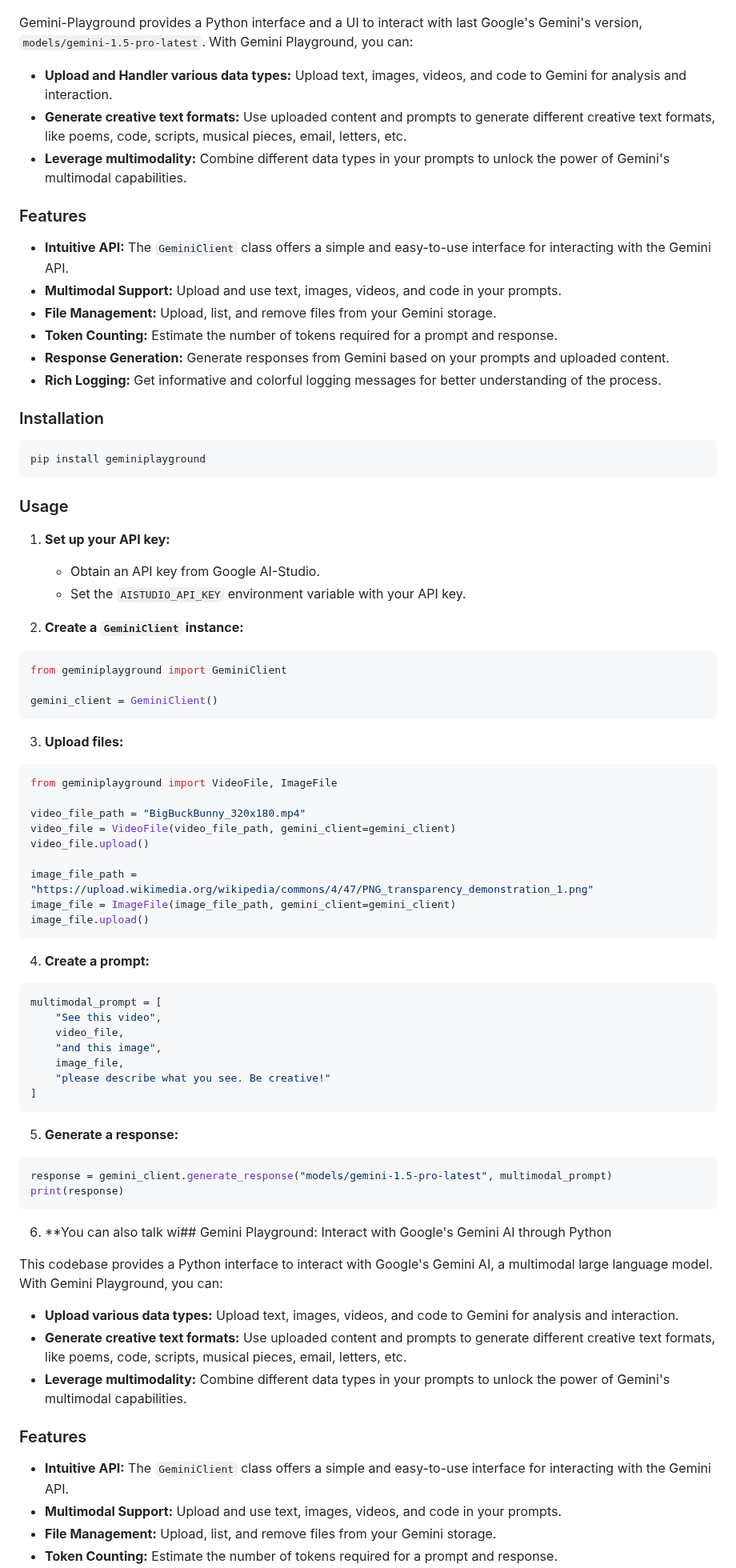
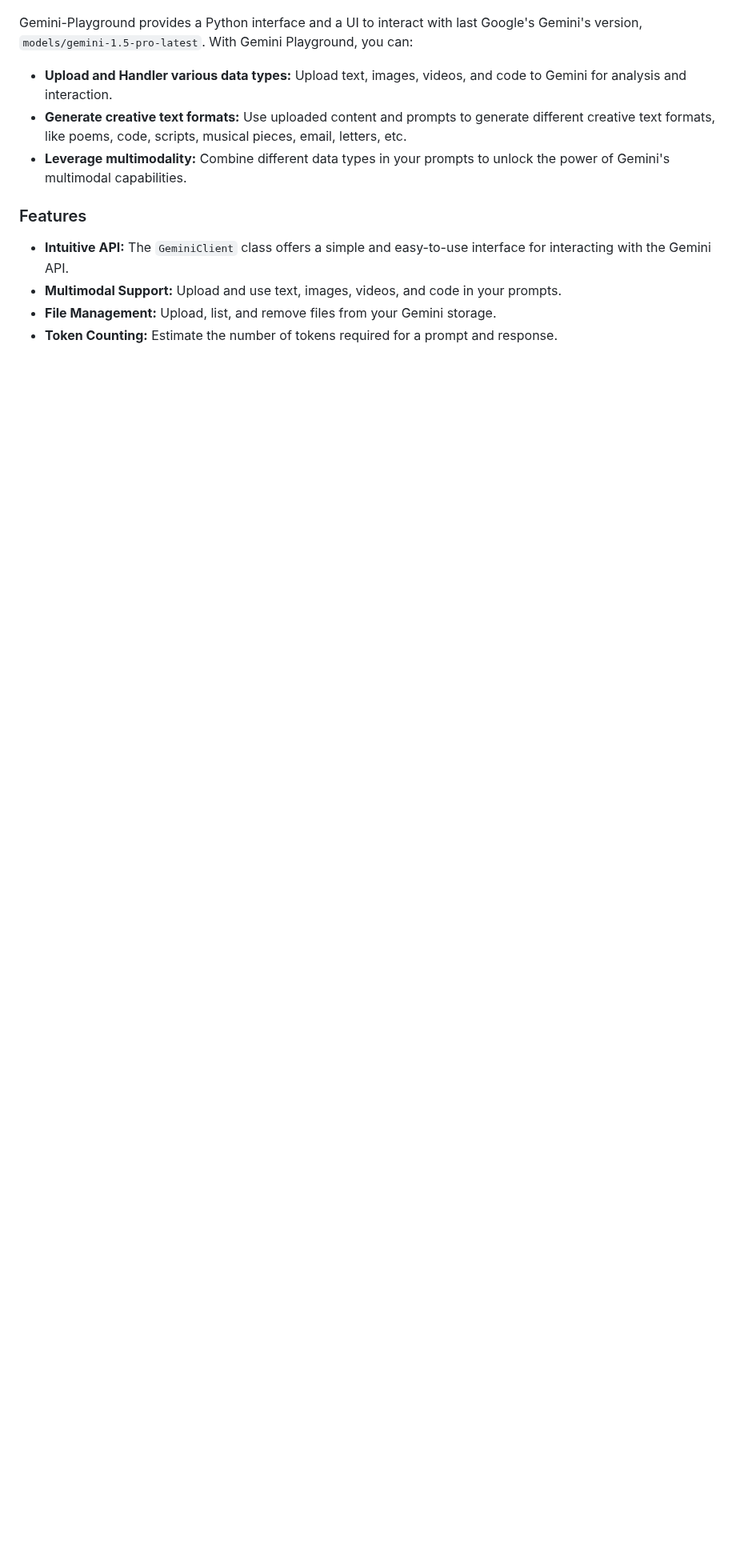
Before and after one commit to haruiz/geminiplayground, a Markdown page: README.md, the part around the change. Shown at 80% size. Rendered like a GitHub page; blank space fills up the shorter version.

Commit message:
initial commit

````diff
--- a/README.md
+++ b/README.md
@@ -7,89 +7,6 @@ Gemini's version, `models/gemini-1.5-pro-latest`. With Gemini Playground,
 you can:
 
 * **Upload and Handler various data types:** Upload text, images, videos, and
-  code to Gemini for analysis and interaction.
-* **Generate creative text formats:** Use uploaded content and
-  prompts to generate different creative text formats, like poems,
-  code, scripts, musical pieces, email, letters, etc.
-* **Leverage multimodality:** Combine different data types in your
-  prompts to unlock the power of Gemini's multimodal capabilities.
-
-### Features
-
-* **Intuitive API:** The `GeminiClient` class offers a simple and
-  easy-to-use interface for interacting with the Gemini API.
-* **Multimodal Support:** Upload and use text, images, videos, and
-  code in your prompts.
-* **File Management:** Upload, list, and remove files from your
-  Gemini storage.
-* **Token Counting:** Estimate the number of tokens required for a
-  prompt and response.
-* **Response Generation:** Generate responses from Gemini based on
-  your prompts and uploaded content.
-* **Rich Logging:** Get informative and colorful logging messages for
-  better understanding of the process.
-
-### Installation
-
-```bash
-pip install geminiplayground
-```
-
-### Usage
-
-1. **Set up your API key:**
-    * Obtain an API key from Google AI-Studio.
-    * Set the `AISTUDIO_API_KEY` environment variable with your API
-      key.
-
-2. **Create a `GeminiClient` instance:**
-
-```python
-from geminiplayground import GeminiClient
-
-gemini_client = GeminiClient()
-```
-
-3. **Upload files:**
-
-```python
-from geminiplayground import VideoFile, ImageFile
-
-video_file_path = "BigBuckBunny_320x180.mp4"
-video_file = VideoFile(video_file_path, gemini_client=gemini_client)
-video_file.upload()
-
-image_file_path = "https://upload.wikimedia.org/wikipedia/commons/4/47/PNG_transparency_demonstration_1.png"
-image_file = ImageFile(image_file_path, gemini_client=gemini_client)
-image_file.upload()
-```
-
-4. **Create a prompt:**
-
-```python
-multimodal_prompt = [
-    "See this video",
-    video_file,
-    "and this image",
-    image_file,
-    "please describe what you see. Be creative!"
-]
-```
-
-5. **Generate a response:**
-
-```python
-response = gemini_client.generate_response("models/gemini-1.5-pro-latest", multimodal_prompt)
-print(response)
-```
-
-6. **You can also talk wi## Gemini Playground: Interact with Google's Gemini AI through Python
-
-This codebase provides a Python interface to interact with Google's
-Gemini AI, a multimodal large language model. With Gemini Playground,
-you can:
-
-* **Upload various data types:** Upload text, images, videos, and
   code to Gemini for analysis and interaction.
 * **Generate creative text formats:** Use uploaded content and
   prompts to generate different creative text formats, like poems,
````
